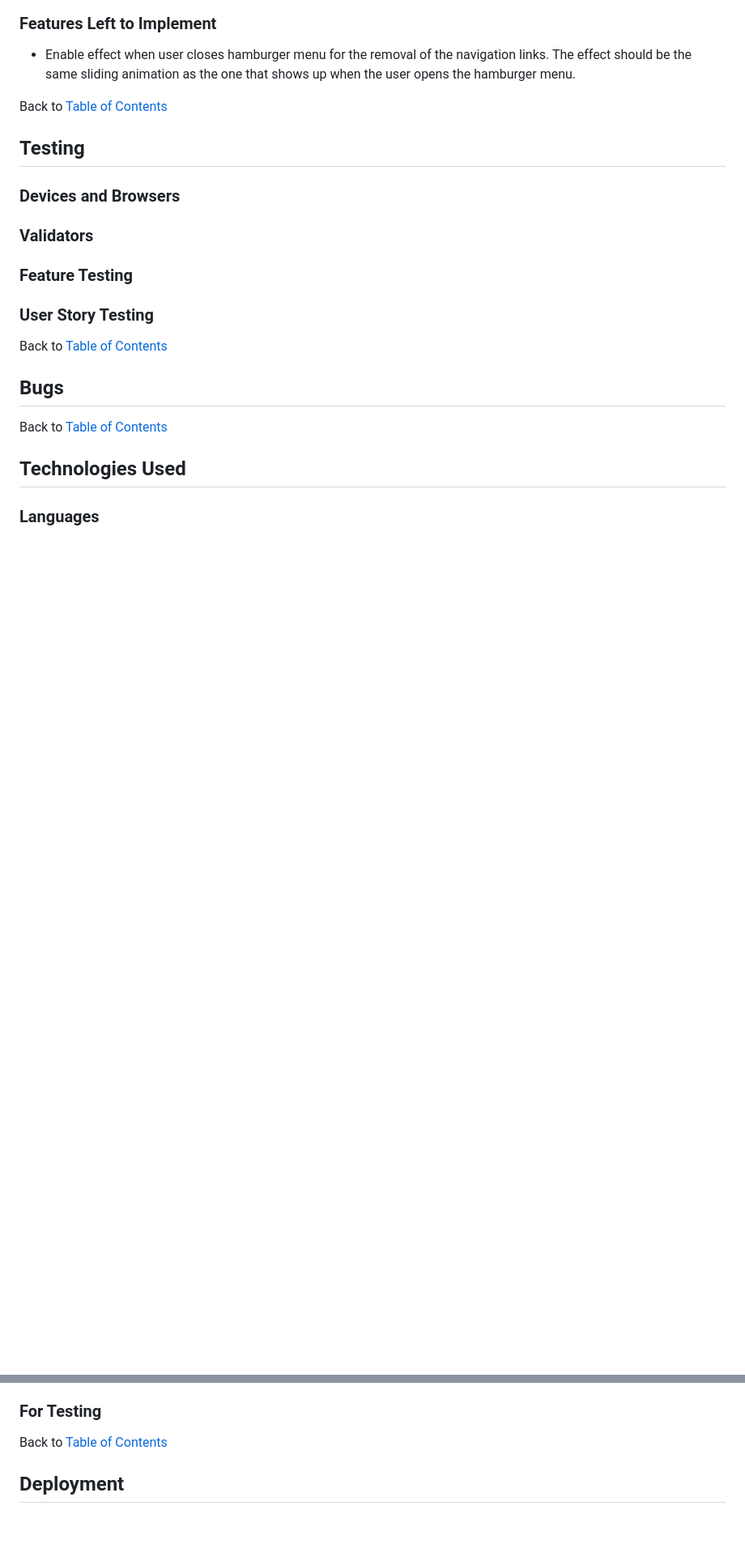
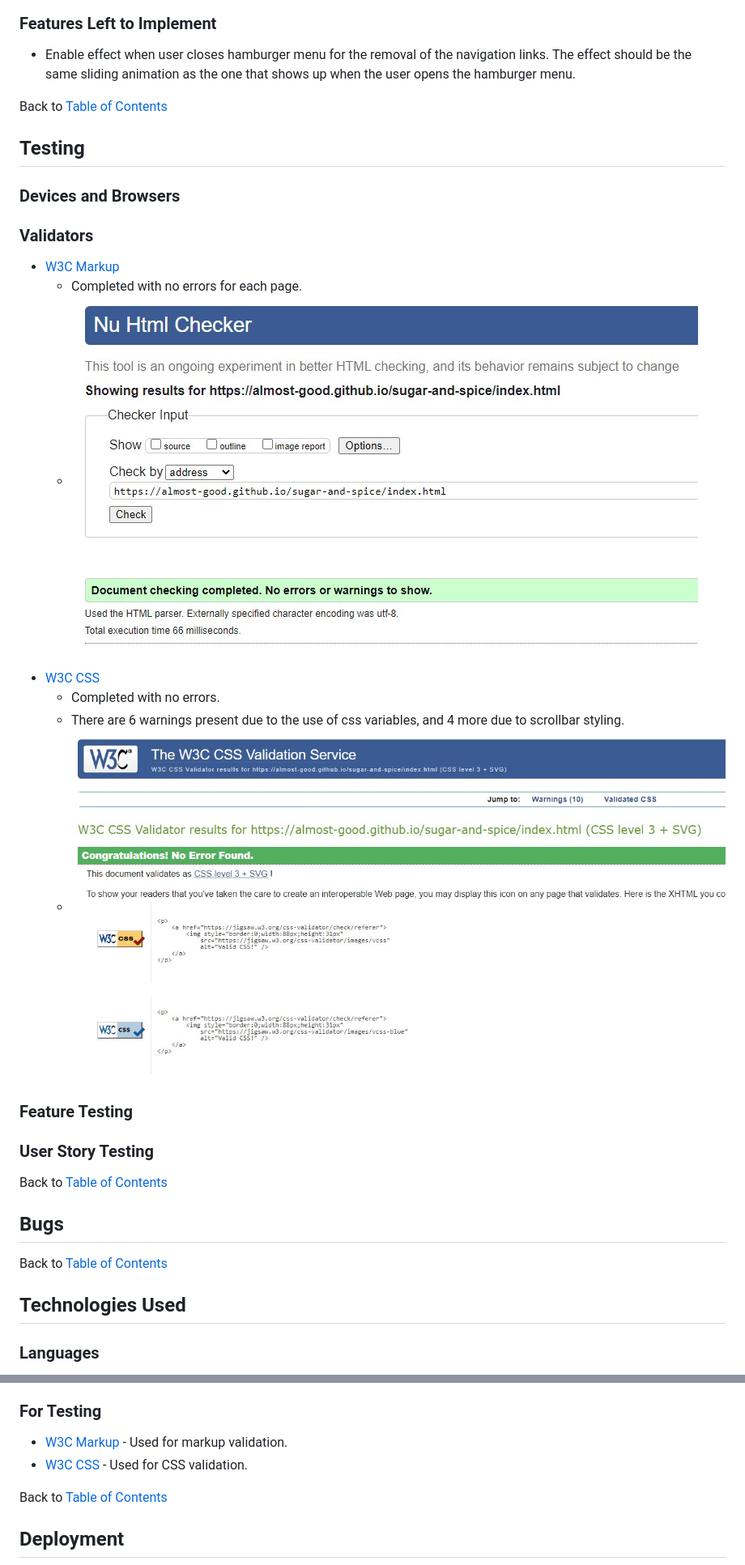
Before and after one commit to almost-good/sugar-and-spice, a Markdown page: README.md, 2 parts joined by grey strips. Shown: that part at 81% size. GitHub-like rendering; pictures changed too: assets/docs/images/w3c-css.jpg (added), assets/docs/images/w3c-markup.jpg (added); blank space fills up the shorter version.

Commit message:
docs: Add w3c validation testing

```diff
--- a/README.md
+++ b/README.md
@@ -199,6 +199,14 @@ Back to [Table of Contents](#table-of-contents)
 ### **Devices and Browsers**
 
 ### **Validators**
+- [W3C Markup](https://validator.w3.org/nu/)
+  - Completed with no errors for each page.
+  - ![Marukup Validation Result](assets/docs/images/w3c-markup.jpg)
+- [W3C CSS](https://jigsaw.w3.org/css-validator)
+  - Completed with no errors.
+  - There are 6 warnings present due to the use of css variables, and 4 more due to scrollbar styling.
+  - ![Css Validation Result](assets/docs/images/w3c-css.jpg)
+
 
 ### **Feature Testing**
 
@@ -231,6 +239,9 @@ Back to [Table of Contents](#table-of-contents)
 - [Am I Responsive](https://ui.dev/amiresponsive) - Used to create website showcase photo on top of the README.
 
 ### **For Testing**
+- [W3C Markup](https://validator.w3.org/nu/) - Used for markup validation.
+- [W3C CSS](https://jigsaw.w3.org/css-validator) - Used for CSS validation.
+
 Back to [Table of Contents](#table-of-contents)
 
 
```
